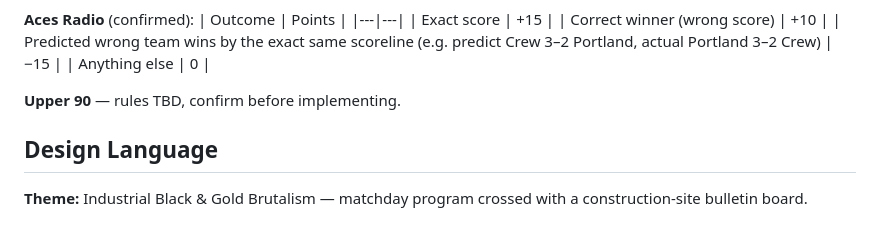
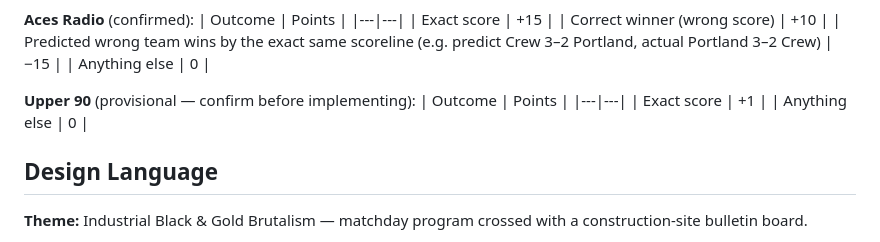
Before and after one commit to mcornell/crew-predictions, a Markdown page: CLAUDE.md, the part around the change. Drawn GitHub-style.

Commit message:
Add provisional Upper 90 scoring rules to CLAUDE.md
Co-Authored-By: Claude Sonnet 4.6 <noreply@anthropic.com>

```diff
--- a/CLAUDE.md
+++ b/CLAUDE.md
@@ -85,7 +85,11 @@ Scoring rules come in two flavors matching podcast formats:
 | Predicted wrong team wins by the exact same scoreline (e.g. predict Crew 3–2 Portland, actual Portland 3–2 Crew) | −15 |
 | Anything else | 0 |
 
-**Upper 90** — rules TBD, confirm before implementing.
+**Upper 90** (provisional — confirm before implementing):
+| Outcome | Points |
+|---|---|
+| Exact score | +1 |
+| Anything else | 0 |
 
 ## Design Language
 
```
